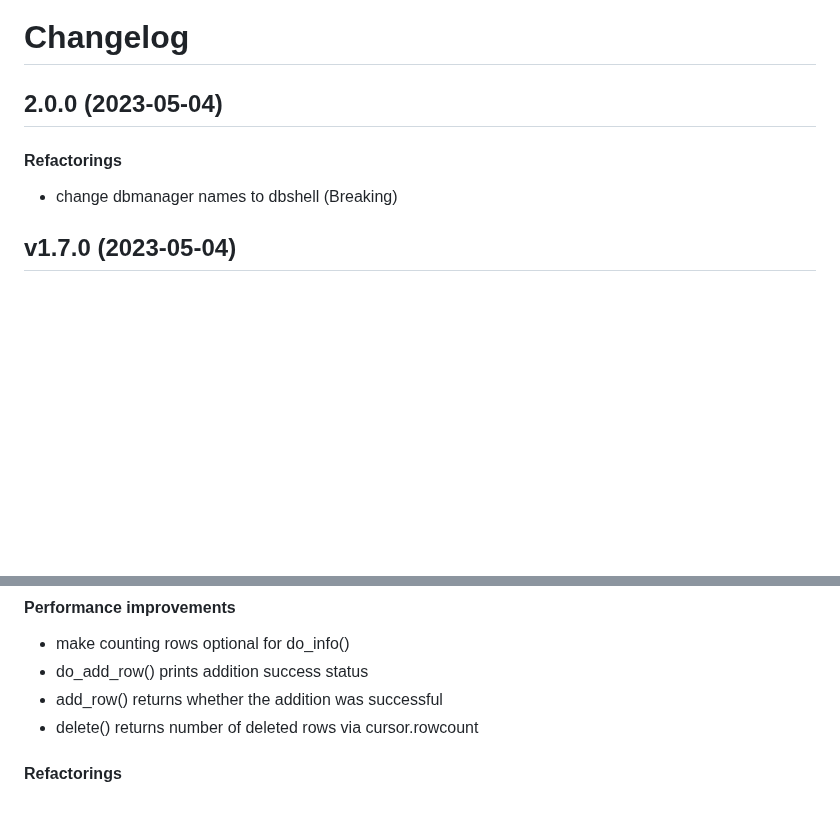
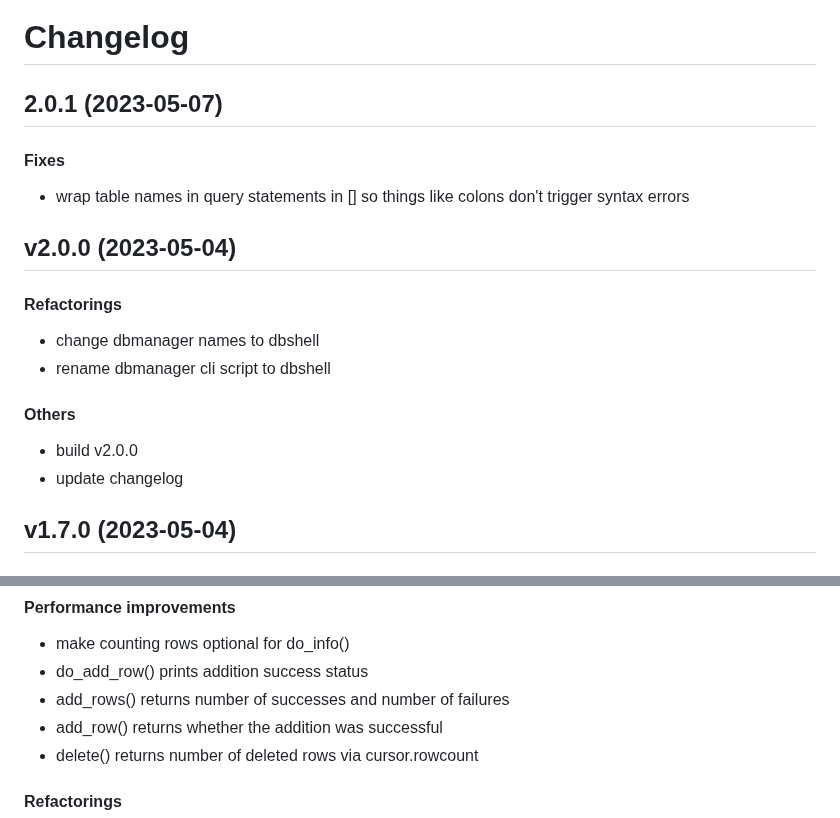
Before and after one commit to matt-manes/databased, a Markdown page: CHANGELOG.md, 2 parts joined by grey strips. GitHub-like rendering; blank space fills up the shorter version.

Commit message:
chore: update changelog

```diff
--- a/CHANGELOG.md
+++ b/CHANGELOG.md
@@ -1,10 +1,22 @@
 # Changelog
 
-## 2.0.0 (2023-05-04)
+## 2.0.1 (2023-05-07)
+
+#### Fixes
+
+* wrap table names in query statements in [] so things like colons don't trigger syntax errors
+
+
+## v2.0.0 (2023-05-04)
 
 #### Refactorings
 
-* change dbmanager names to dbshell (Breaking)
+* change dbmanager names to dbshell
+* rename dbmanager cli script to dbshell
+#### Others
+
+* build v2.0.0
+* update changelog
 
 
 ## v1.7.0 (2023-05-04)
@@ -19,6 +31,7 @@
 
 * make counting rows optional for do_info()
 * do_add_row() prints addition success status
+* add_rows() returns number of successes and number of failures
 * add_row() returns whether the addition was successful
 * delete() returns number of deleted rows via cursor.rowcount
 #### Refactorings
```
